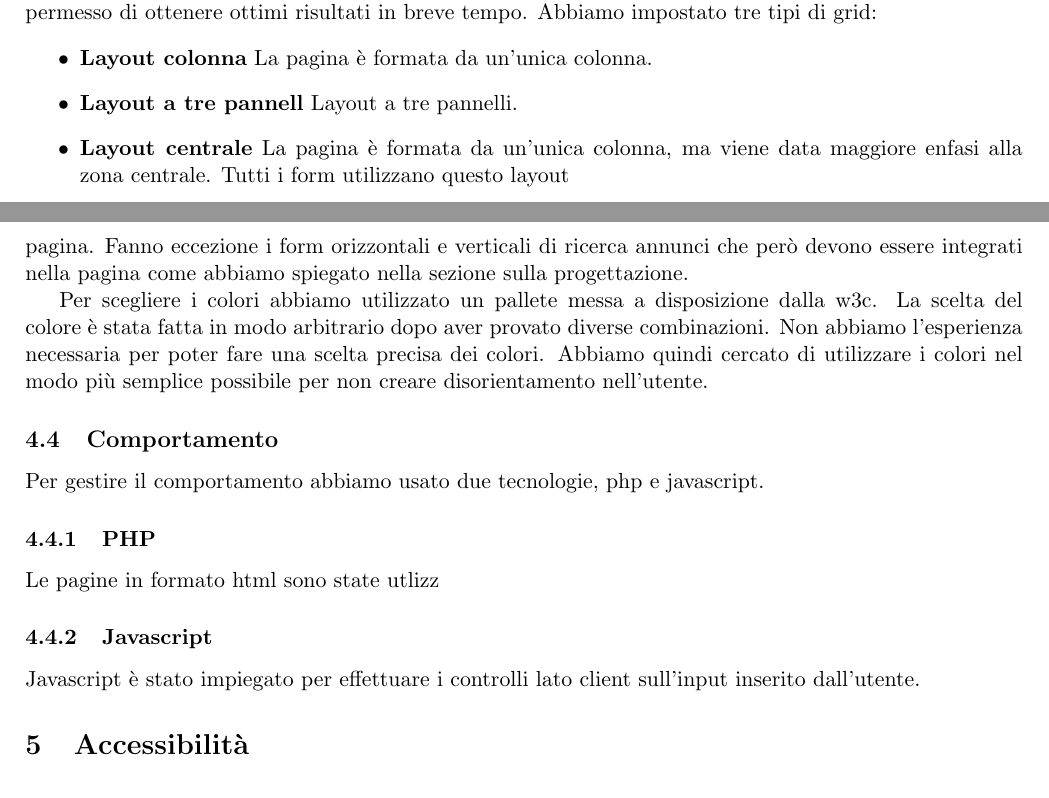
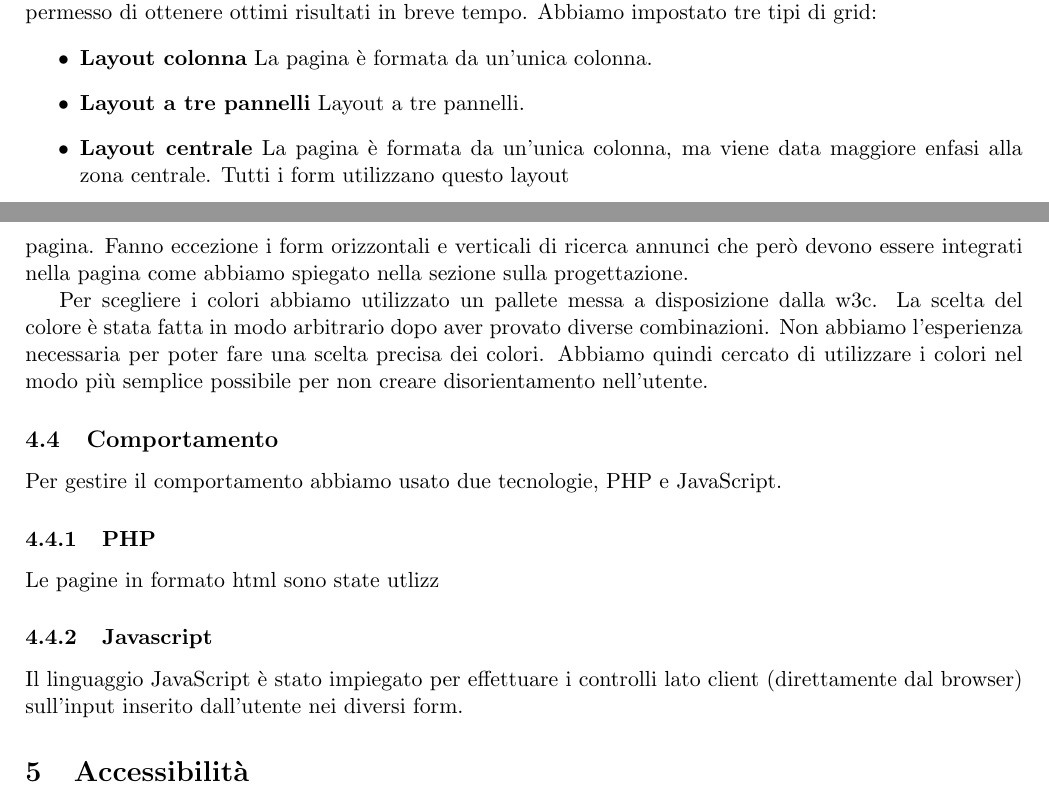
Before and after one commit to GiulioUmbrella/FRENT, a LaTeX document (relazione/1_relazione.tex, which reads relazione/5_realizzazione.tex): two parts of pages 11 and 12 of 12, joined at a grey line, cut so that both start at the same text. Compiled offline with pdfLaTeX.

Commit message:
Inizio parte php e js di realizzazione

```diff
--- a/relazione/5_realizzazione.tex
+++ b/relazione/5_realizzazione.tex
@@ -23,8 +23,8 @@ Il secondo passaggio è stata la presentazione. In questo paragrafo riportiamo i
  % Grid
 Per organizzare gli elementi nella pagina abbiamo utilizzato i grid layout. L'uso di questa tecnologia ha permesso di ottenere ottimi risultati in breve tempo. Abbiamo impostato tre tipi di grid:
 \begin{itemize}
-\item \textbf{Layout colonna}  La pagina è formata da un'unica colonna.
-\item \textbf{Layout a tre pannell} Layout a tre pannelli.
+\item \textbf{Layout colonna} La pagina è formata da un'unica colonna.
+\item \textbf{Layout a tre pannelli} Layout a tre pannelli.
 \item \textbf{Layout centrale} La pagina è formata da un'unica colonna, ma viene data maggiore enfasi alla zona centrale. Tutti i form utilizzano questo layout
 \end{itemize}
 
@@ -39,14 +39,15 @@ Tutti i form rispettano le stesse convenzioni interne per non creare disorientam
 Per scegliere i colori abbiamo utilizzato un pallete messa a disposizione dalla w3c. La scelta del colore è stata fatta in modo arbitrario dopo aver provato diverse combinazioni. Non abbiamo l'esperienza necessaria per poter fare una scelta precisa dei colori. Abbiamo quindi cercato di utilizzare i colori nel modo più semplice possibile per non creare disorientamento nell'utente.
 
 \subsection{Comportamento}
-Per gestire il comportamento abbiamo usato due tecnologie, php e javascript.
+Per gestire il comportamento abbiamo usato due tecnologie, PHP e JavaScript.
 
 \subsubsection{PHP}
 Le pagine in formato html sono state utlizz
 
 
 \subsubsection{Javascript}
-Javascript è stato impiegato per effettuare i controlli lato client sull'input inserito dall'utente.
+Il linguaggio JavaScript è stato impiegato per effettuare i controlli lato client (direttamente dal browser) sull'input inserito dall'utente nei diversi form.
+
 
 
 \end{document}
```
